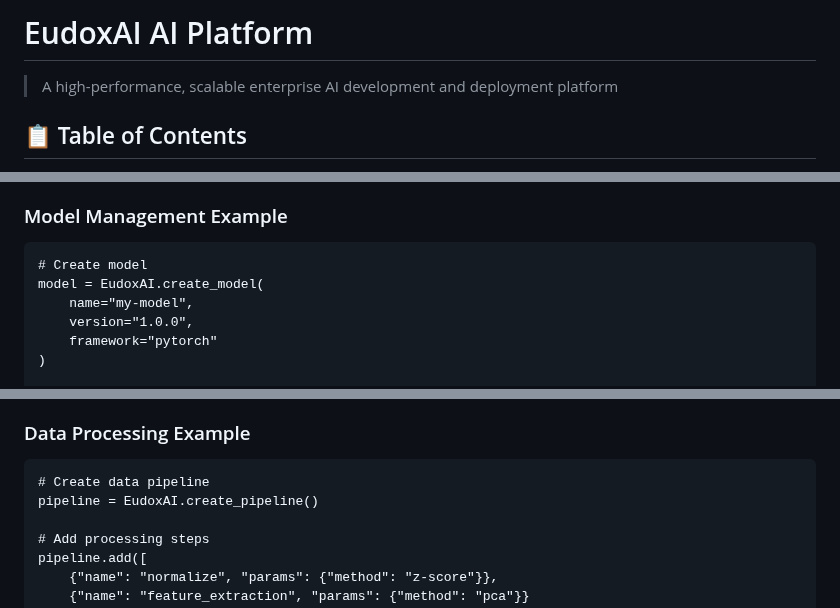
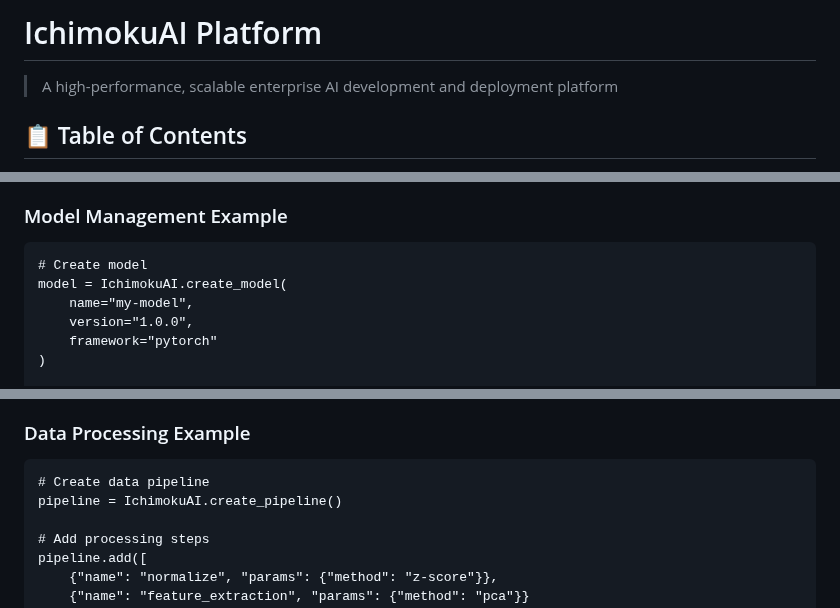
Before and after one commit to IchimokuAI/IchimokuAI, a Markdown page: README.md, 3 parts joined by grey strips. Rendered like a GitHub page.

```diff
--- a/README.md
+++ b/README.md
@@ -1,4 +1,4 @@
-# EudoxAI AI Platform
+# IchimokuAI Platform
 
 > A high-performance, scalable enterprise AI development and deployment platform
 
@@ -145,7 +145,7 @@
 
 ### Model Management Example
     # Create model
-    model = EudoxAI.create_model(
+    model = IchimokuAI.create_model(
         name="my-model",
         version="1.0.0",
         framework="pytorch"
@@ -166,7 +166,7 @@
 
 ### Data Processing Example
     # Create data pipeline
-    pipeline = EudoxAI.create_pipeline()
+    pipeline = IchimokuAI.create_pipeline()
 
     # Add processing steps
     pipeline.add([
```
Also changed, not shown: other parts of README.md (+27 -27 lines).
